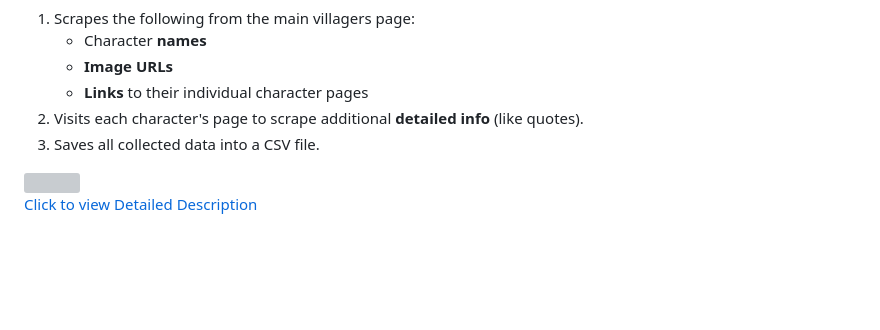
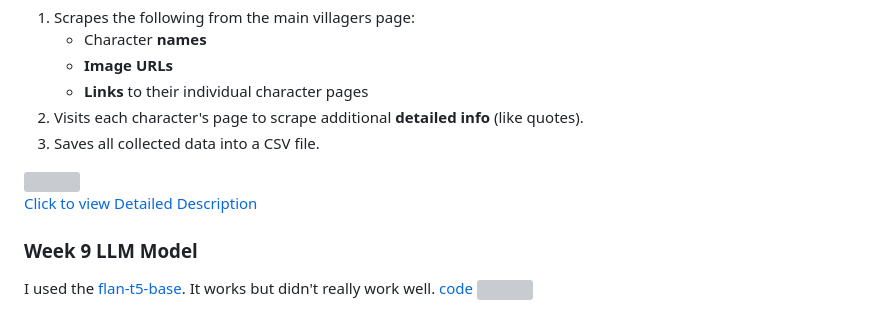
Before and after one commit to ZiyeAn/Creative_Coding_Python, a Markdown page: README.md, the part around the change. Drawn GitHub-style; blank space fills up the shorter version; grey boxes are pictures that could not be loaded.

```diff
--- a/README.md
+++ b/README.md
@@ -67,3 +67,9 @@ This project scrapes character data from the [Stardew Valley Wiki - Villagers Pa
 <img src="web_scrap/images/Screenshot 2025-03-30 at 4.52.18 PM.png">
 
 [Click to view Detailed Description](https://github.com/ZiyeAn/Creative_Coding_Python/blob/main/web_scrap/README.md)
+
+### Week 9 LLM Model
+
+I used the [flan-t5-base](https://huggingface.co/google/flan-t5-base). It works but didn't really work well.
+[code](LLM/main.py)
+<img src="LLM/example.png">
```
